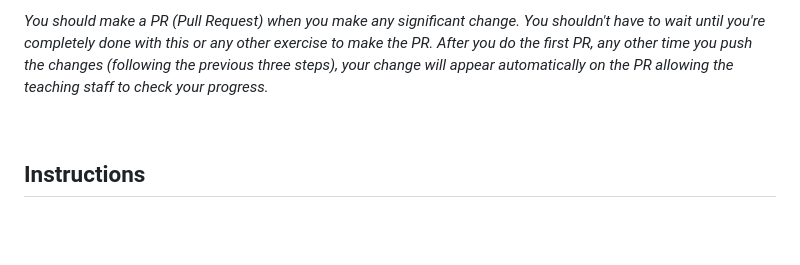
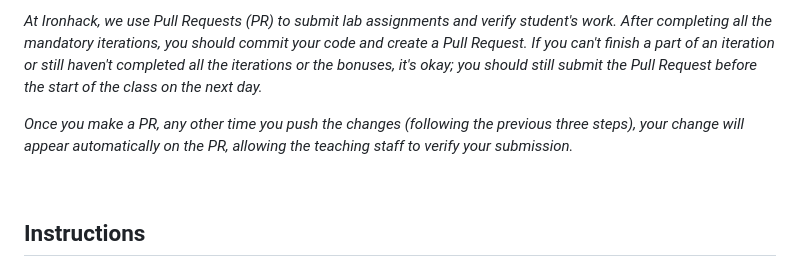
Before and after one commit to znguye/lab-js-data-types, a Markdown page: README.md, the part around the change printed below. Drawn GitHub-style; blank space fills up the shorter version.

Commit message:
feat(submission): provide clearer instructions on pull request submission

```diff
--- a/README.md
+++ b/README.md
@@ -80,5 +81,7 @@ git push origin master
 
-*You should make a PR (Pull Request) when you make any significant change. You shouldn't have to wait until you're completely done with this or any other exercise to make the PR. After you do the first PR, any other time you push the changes (following the previous three steps), your change will appear automatically on the PR allowing the teaching staff to check your progress.*
+*At Ironhack, we use Pull Requests (PR) to submit lab assignments and verify student's work. After completing all the mandatory iterations, you should commit your code and create a Pull Request. If you can't finish a part of an iteration or still haven't completed all the iterations or the bonuses, it's okay; you should still submit the Pull Request before the start of the class on the next day.*<br>
+
+*Once you make a PR, any other time you push the changes (following the previous three steps), your change will appear automatically on the PR, allowing the teaching staff to verify your submission.*
 
 <br>
 
```
Also changed, not shown: other parts of README.md (+1 -0 lines).
